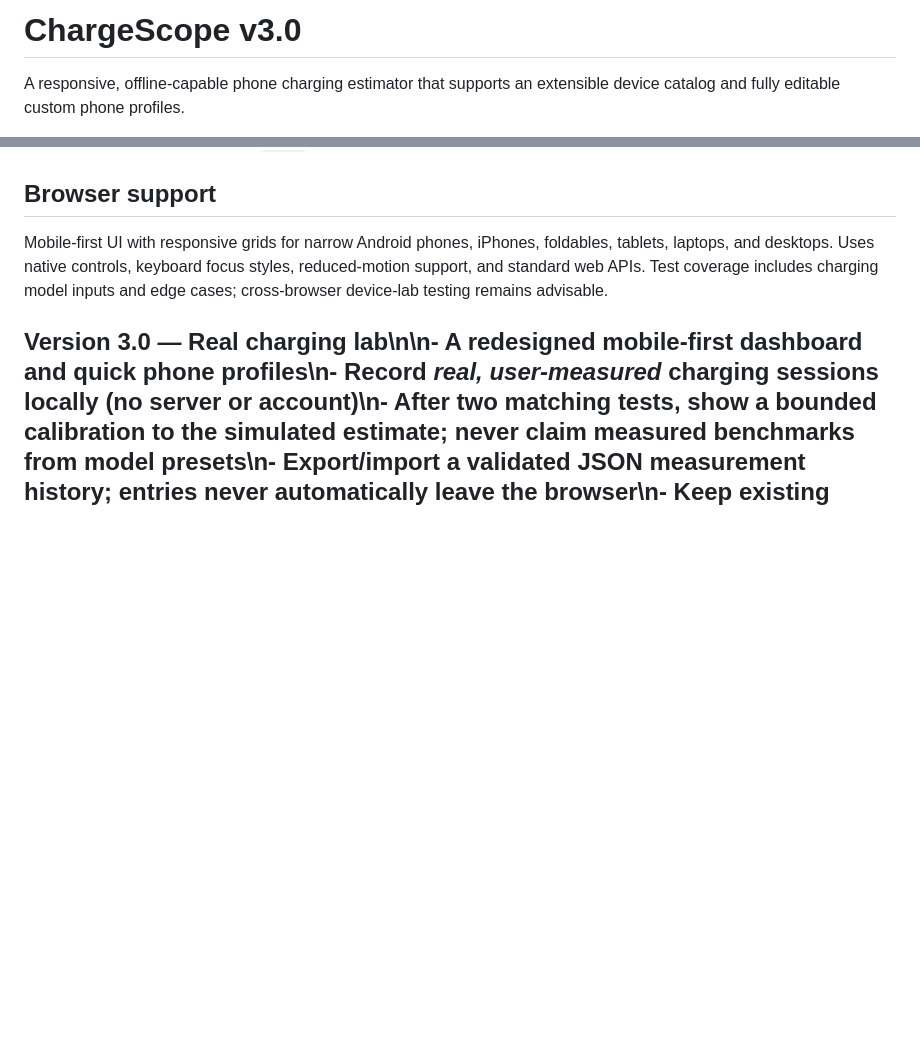
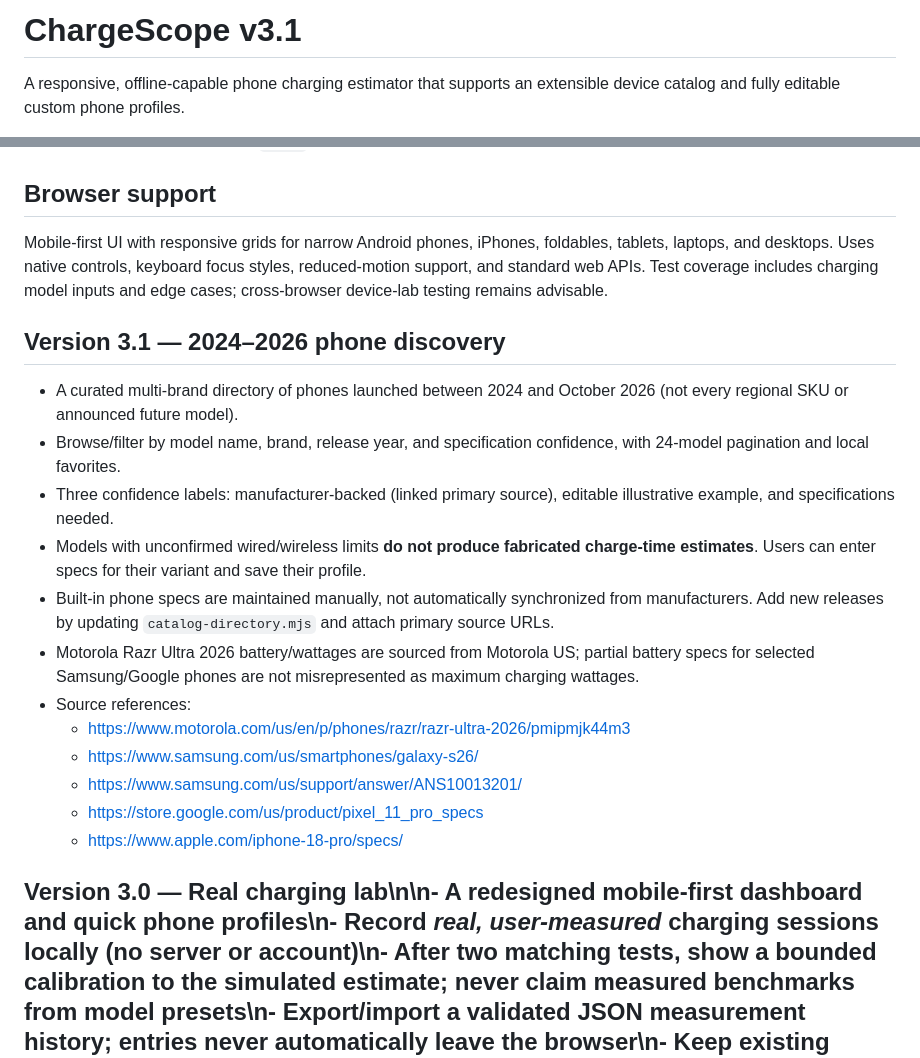
Before and after one commit to SillyDev2026/ChargeScope.io, a Markdown page: README.md, 2 parts joined by grey strips. Rendered like a GitHub page; blank space fills up the shorter version.

Commit message:
chore(v3.1): integrate phone directory into versioning, offline PWA, CI and docs

```diff
--- a/README.md
+++ b/README.md
@@ -1,4 +1,4 @@
-# ChargeScope v3.0
+# ChargeScope v3.1
 
 A responsive, offline-capable phone charging estimator that supports an extensible device catalog and fully editable custom phone profiles.
 
@@ -18,6 +18,21 @@ If using `chargescope.io`, configure the DNS and GitHub Pages custom-domain sett
 
 Mobile-first UI with responsive grids for narrow Android phones, iPhones, foldables, tablets, laptops, and desktops. Uses native controls, keyboard focus styles, reduced-motion support, and standard web APIs. Test coverage includes charging model inputs and edge cases; cross-browser device-lab testing remains advisable.
 
+## Version 3.1 — 2024–2026 phone discovery
+
+- A curated multi-brand directory of phones launched between 2024 and October 2026 (not every regional SKU or announced future model).
+- Browse/filter by model name, brand, release year, and specification confidence, with 24-model pagination and local favorites.
+- Three confidence labels: manufacturer-backed (linked primary source), editable illustrative example, and specifications needed.
+- Models with unconfirmed wired/wireless limits **do not produce fabricated charge-time estimates**. Users can enter specs for their variant and save their profile.
+- Built-in phone specs are maintained manually, not automatically synchronized from manufacturers. Add new releases by updating `catalog-directory.mjs` and attach primary source URLs.
+- Motorola Razr Ultra 2026 battery/wattages are sourced from Motorola US; partial battery specs for selected Samsung/Google phones are not misrepresented as maximum charging wattages.
+- Source references:
+  - https://www.motorola.com/us/en/p/phones/razr/razr-ultra-2026/pmipmjk44m3
+  - https://www.samsung.com/us/smartphones/galaxy-s26/
+  - https://www.samsung.com/us/support/answer/ANS10013201/
+  - https://store.google.com/us/product/pixel_11_pro_specs
+  - https://www.apple.com/iphone-18-pro/specs/
+
 ## Version 3.0 — Real charging lab\n\n- A redesigned mobile-first dashboard and quick phone profiles\n- Record *real, user-measured* charging sessions locally (no server or account)\n- After **two matching tests**, show a bounded calibration to the simulated estimate; never claim measured benchmarks from model presets\n- Export/import a validated JSON measurement history; entries never automatically leave the browser\n- Keep existing charger comparison, estimated milestones, per-session electricity cost, custom devices, dark/light modes and offline PWA\n\n## Features
 
 - Fast and detailed charge estimates with a visible charge taper curve
```
